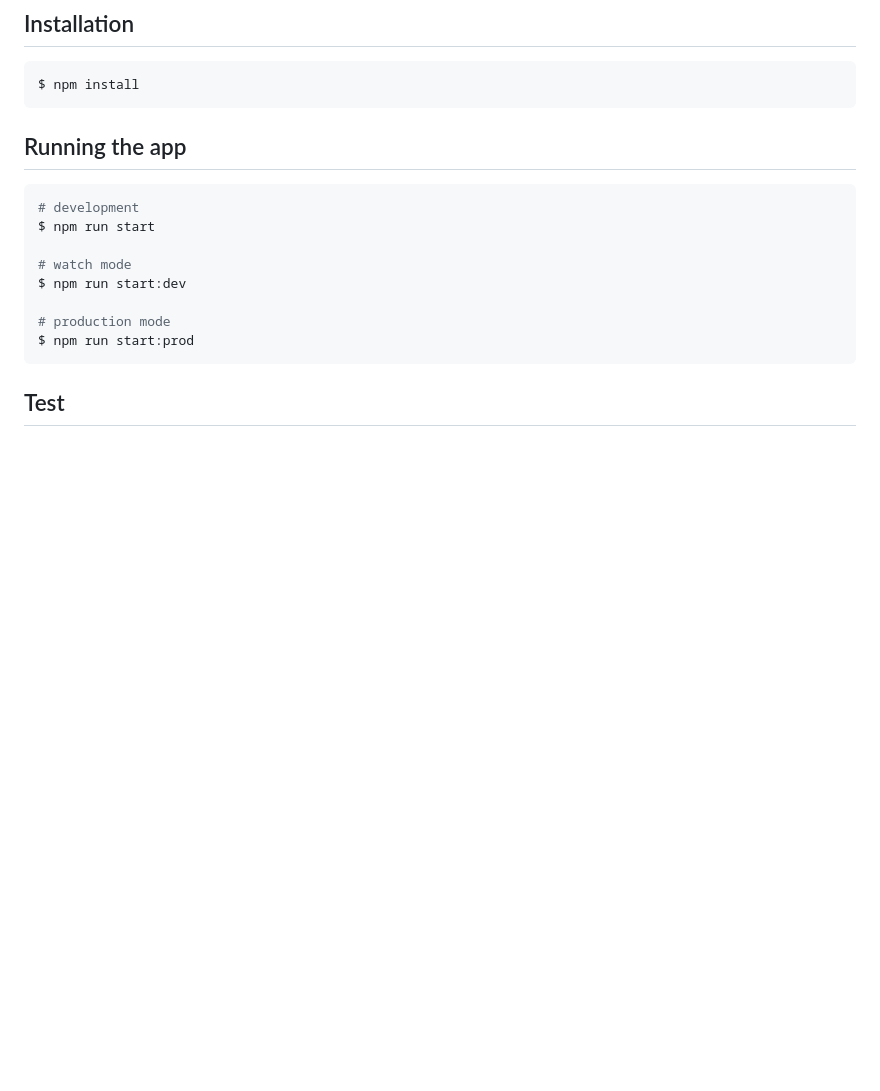
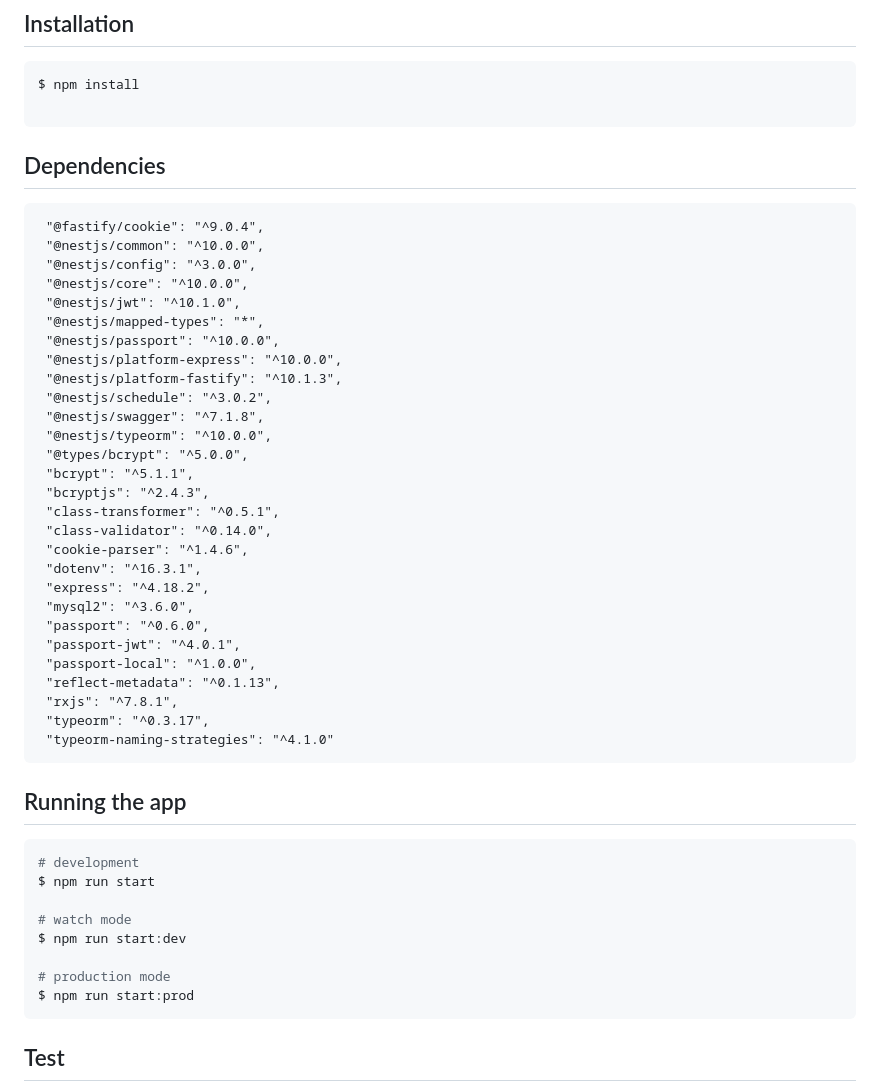
Before and after one commit to rimmyhub/jobposting-project, a Markdown page: README.md, the part around the change. Rendered like a GitHub page; blank space fills up the shorter version.

Commit message:
Update README.md
Dependencies추가

````diff
--- a/README.md
+++ b/README.md
@@ -30,6 +30,39 @@
 
 ```bash
 $ npm install
+
+```
+
+## Dependencies
+```
+ "@fastify/cookie": "^9.0.4",
+ "@nestjs/common": "^10.0.0",
+ "@nestjs/config": "^3.0.0",
+ "@nestjs/core": "^10.0.0",
+ "@nestjs/jwt": "^10.1.0",
+ "@nestjs/mapped-types": "*",
+ "@nestjs/passport": "^10.0.0",
+ "@nestjs/platform-express": "^10.0.0",
+ "@nestjs/platform-fastify": "^10.1.3",
+ "@nestjs/schedule": "^3.0.2",
+ "@nestjs/swagger": "^7.1.8",
+ "@nestjs/typeorm": "^10.0.0",
+ "@types/bcrypt": "^5.0.0",
+ "bcrypt": "^5.1.1",
+ "bcryptjs": "^2.4.3",
+ "class-transformer": "^0.5.1",
+ "class-validator": "^0.14.0",
+ "cookie-parser": "^1.4.6",
+ "dotenv": "^16.3.1",
+ "express": "^4.18.2",
+ "mysql2": "^3.6.0",
+ "passport": "^0.6.0",
+ "passport-jwt": "^4.0.1",
+ "passport-local": "^1.0.0",
+ "reflect-metadata": "^0.1.13",
+ "rxjs": "^7.8.1",
+ "typeorm": "^0.3.17",
+ "typeorm-naming-strategies": "^4.1.0"
 ```
 
 ## Running the app
````
